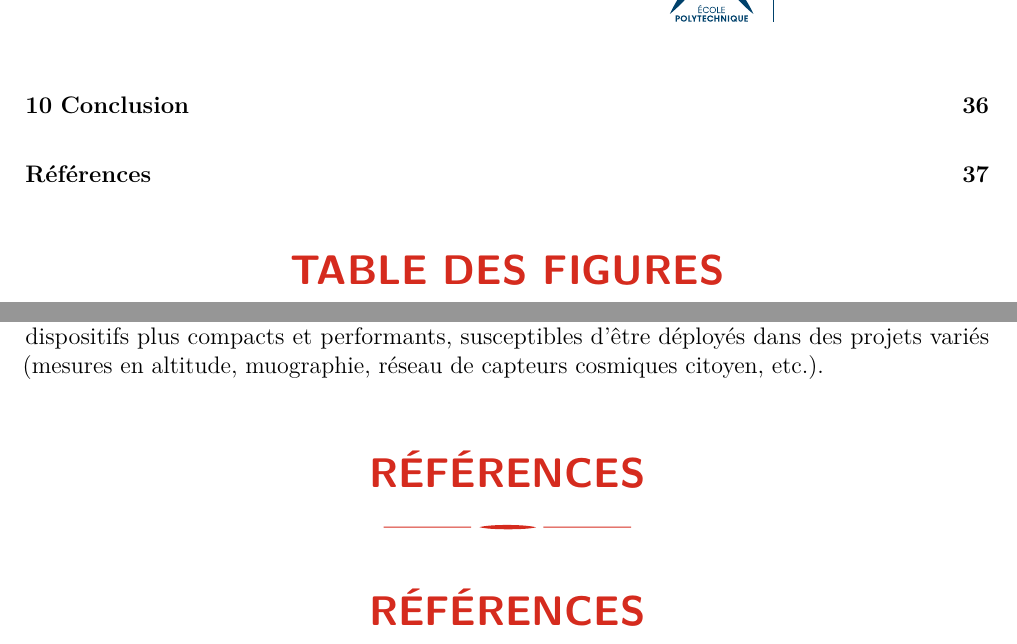
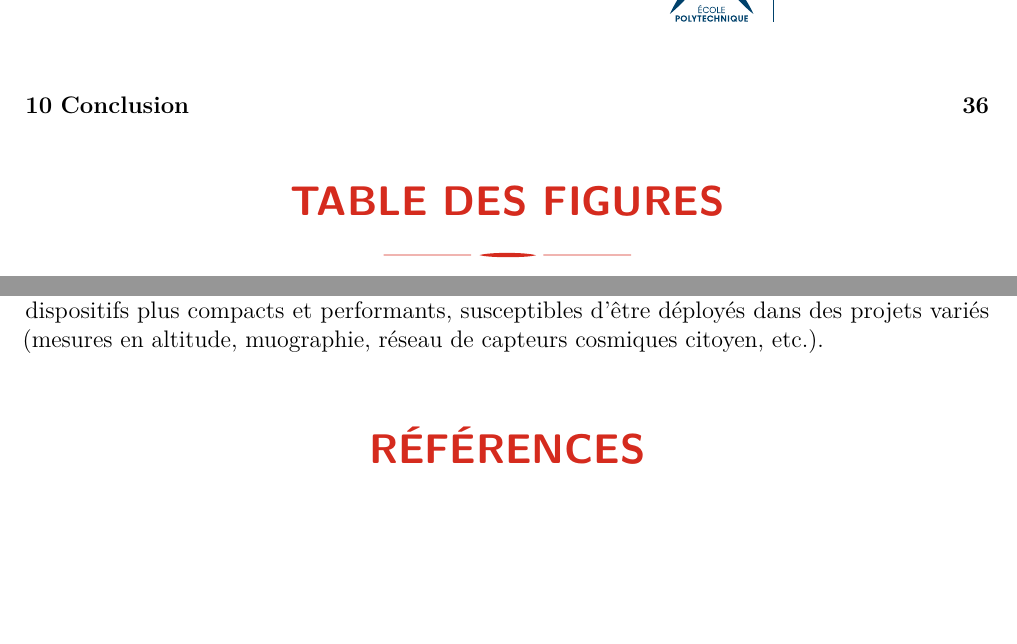
Before and after one commit to Arpad-Schaeffer/Modal, a LaTeX document (Latex/doc.tex): two parts of pages 3 and 37 of 38, joined at a grey line, cut so that both start at the same text, the shorter picture padded with empty space. Compiled offline with pdfLaTeX.

Commit message:
new data

```diff
--- a/Latex/doc.tex
+++ b/Latex/doc.tex
@@ -611,8 +611,6 @@ Pour améliorer encore la précision et la portée de l’expérience, on pourra
 
 En synthèse, cette série d’expériences nous a permis de caractériser avec succès les propriétés des muons cosmiques : leur flux, leur distribution directionnelle, leur pouvoir pénétrant et leur durée de vie, le tout en accord quantitatif avec les valeurs acceptées (dans la limite des incertitudes expérimentales) et avec les prédictions du modèle standard des particules. Le montage expérimental, d’abord traditionnel puis modernisé, a démontré la faisabilité d’une physique de précision avec des moyens relativement simples. Les muons cosmiques, jadis mystérieux “rayons pénétrants”, se révèlent ainsi être d’excellents messagers pour tester des concepts fondamentaux (tels que la relativité et la désintégration exponentielle) et pour initier à la physique des particules. Les améliorations apportées par les nouvelles technologies (SiPM, FPGA) ouvrent la voie à des dispositifs plus compacts et performants, susceptibles d’être déployés dans des projets variés (mesures en altitude, muographie, réseau de capteurs cosmiques citoyen, etc.).
 
-\section*{Références}
-\addcontentsline{toc}{section}{Références}
 \begin{thebibliography}{9}
 \bibitem{knoll2010} G.~F. Knoll, \emph{Radiation Detection and Measurement}, 4th ed., Wiley, 2010.
 \bibitem{bethe1930} H. Bethe, ``Zur Theorie des Durchgangs schneller Korpuskularstrahlen durch Materie,'' \emph{Ann. Phys.}, vol.~5, no.~3, 1930.
```
Also changed, not shown: 7 other files.
